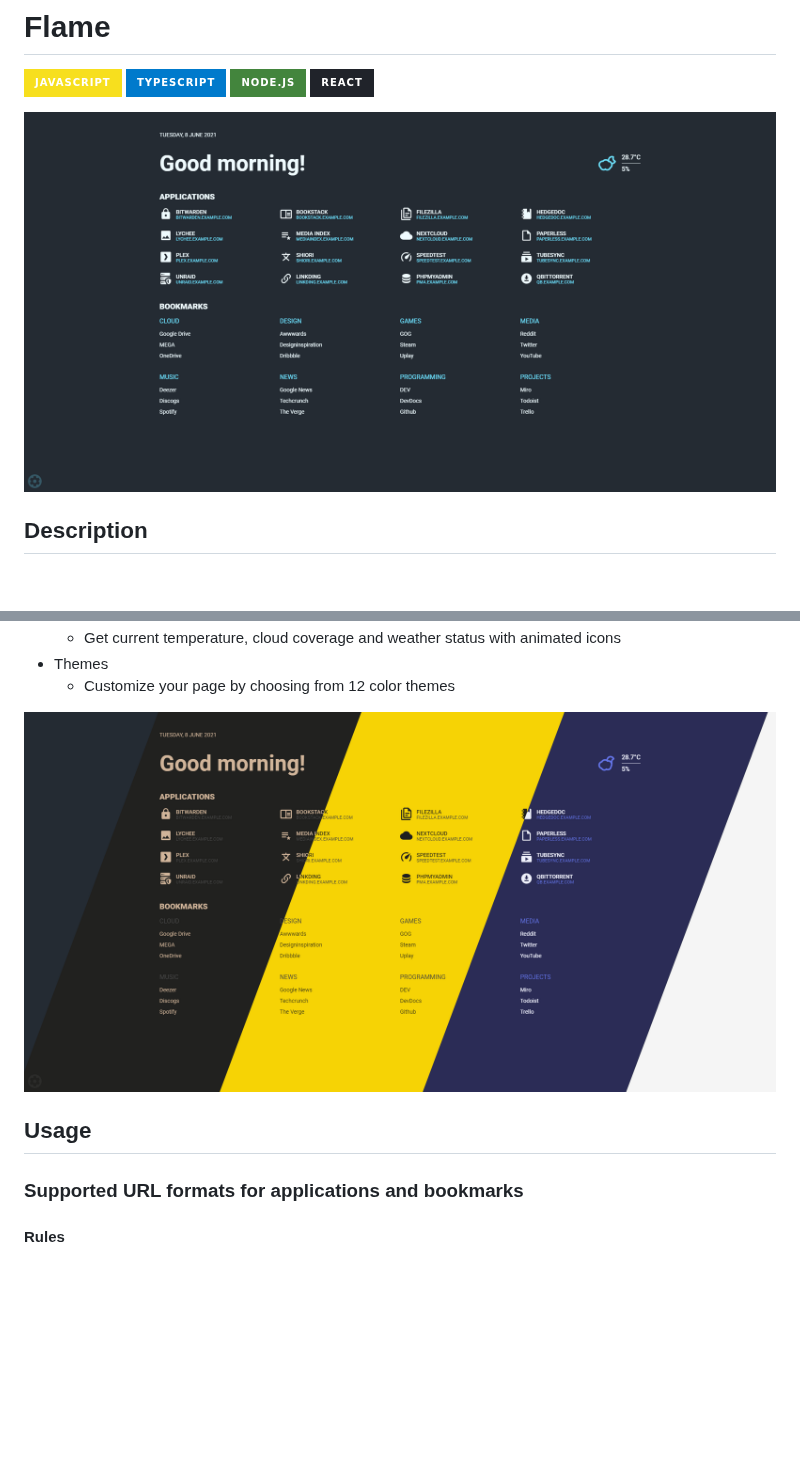
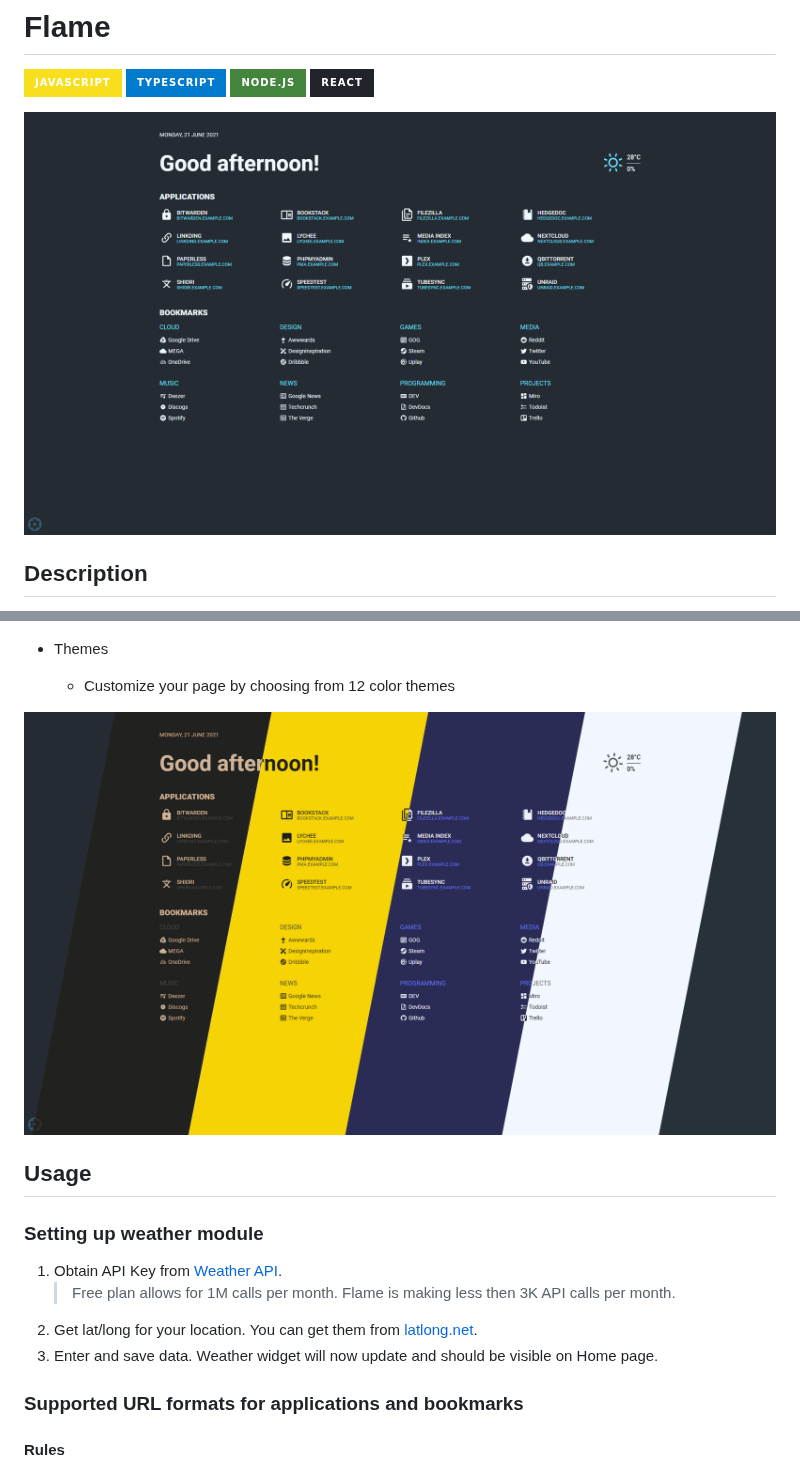
Before and after one commit to pawelmalak/flame, a Markdown page: README.md, 2 parts joined by grey strips. Drawn GitHub-style; pictures changed too: github/_home.png, github/_themes.png; badges without logos; blank space fills up the shorter version.

```diff
--- a/README.md
+++ b/README.md
@@ -74,6 +81,12 @@ docker run -p 5005:5005 -v /path/to/data:/app/data flame
 ![Homescreen screenshot](./github/_themes.png)
 
 ## Usage
+### Setting up weather module
+1. Obtain API Key from [Weather API](https://www.weatherapi.com/pricing.aspx).
+   > Free plan allows for 1M calls per month. Flame is making less then 3K API calls per month.
+2. Get lat/long for your location. You can get them from [latlong.net](https://www.latlong.net/convert-address-to-lat-long.html).
+3. Enter and save data. Weather widget will now update and should be visible on Home page.
+
 ### Supported URL formats for applications and bookmarks
 #### Rules
 - URL starts with `http://`
```
Also changed, not shown: other parts of README.md (+11 -4 lines), github/_apps.png, github/_bookmarks.png.
